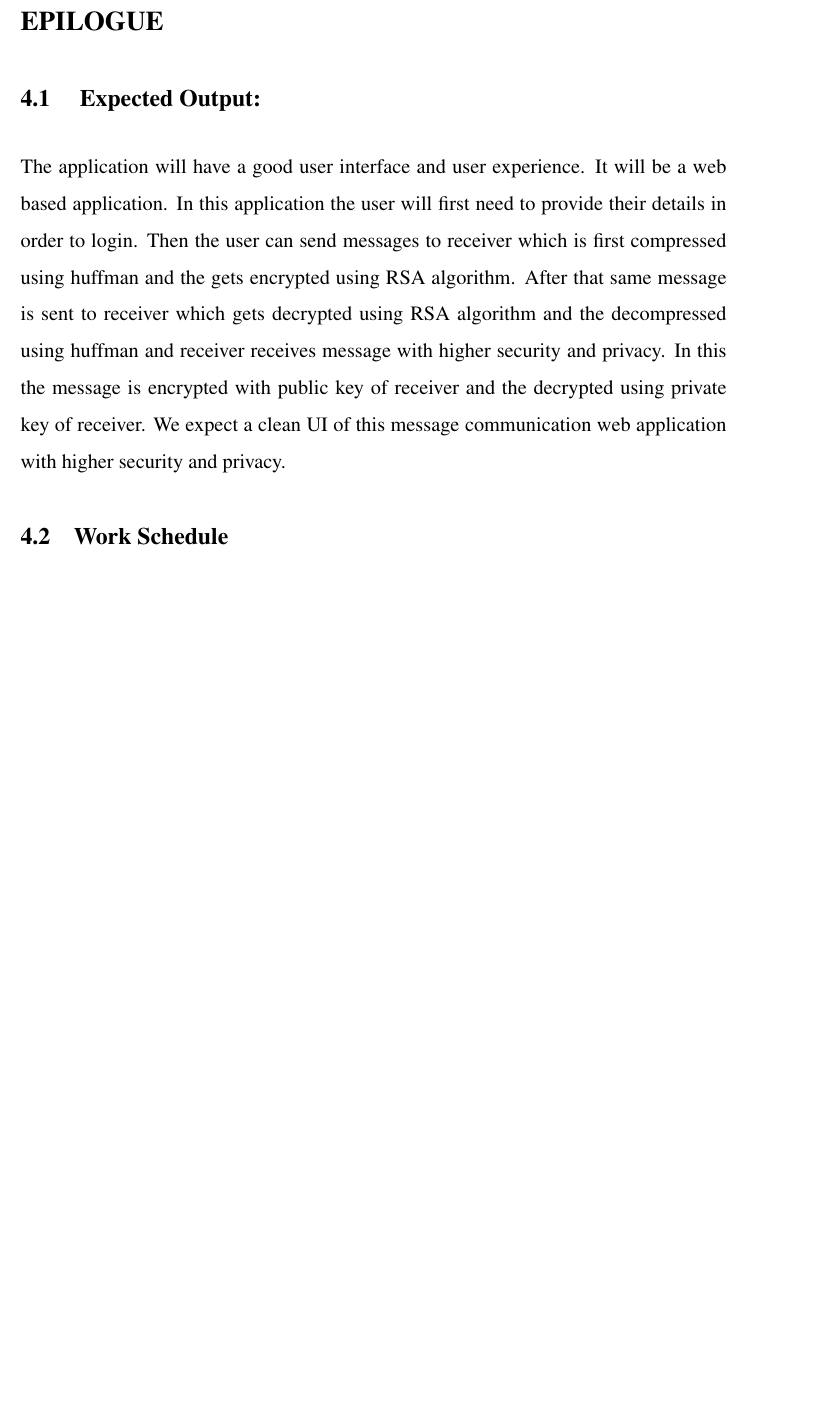
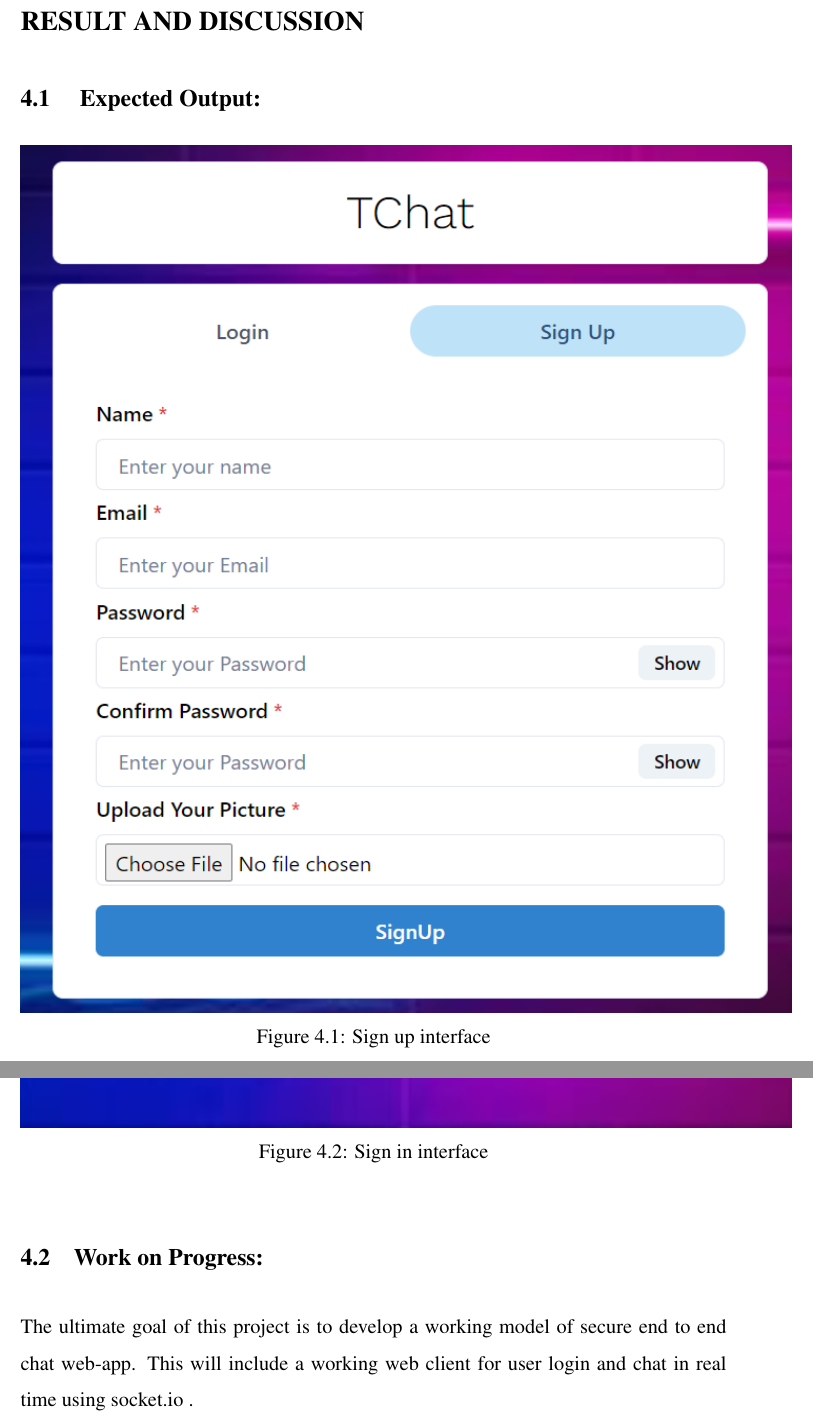
Before and after one commit to AnupChaudhary12/major-proposal, a LaTeX thesis (KECReport.tex): part of page 29 of 30 before the commit and two parts of pages 30 and 31 of 33 after it, the two joined at a grey line, cut at the place of the change, the shorter picture padded with empty space. Compiled offline with pdfLaTeX.

Commit message:
added expected output and modified literature review

```diff
--- a/KECReport.tex
+++ b/KECReport.tex
@@ -2,9 +2,9 @@
 %%%%%%%%%%%%%%%%%%%%%%%%%%%%%%%%%%%%%%%%%%%%%%%%%%%%%%%%%%%%%%%%%%%%%%%%%%%
 %Define Macros for Details of your Project
 \newcommand{\project}{Major Project} %Specify "Major Project" or "Minor Project"
-\newcommand{\projectTitle}{End-To-End Encryption and Decryption Using Cryptography (Asymmetric Key Encryption and Decryption (RSA)) } %specify "Title" of Your Project
-\newcommand{\doc}{Proposal} % specify the document you are preparing eg. "Proposal", "Mid-Term Report" or "Final Report"
-% Note that You have to sibmit "Final Report" for Pre-final defense as well.
+\newcommand{\projectTitle}{End-To-End Encryption and Decryption Using Cryptography } %specify "Title" of Your Project
+\newcommand{\doc}{Report} % specify the document you are preparing eg. "Proposal", "Mid-Term Report" or "Final Report"
+% Note that You have to submit "Final Report" for Pre-final defense as well.
 \newcommand{\subCode}{CT707} %specify Subject of Your Project
 \newcommand{\degree}{Bachelor in Computer Engineering} %specify your degree
 \newcommand{\submittedBy}%Specify Names and Roll/Symbol Numbers of the Project Group Members
@@ -567,10 +557,27 @@ At last, the final webapp was designed.
 
 
 
-\chapter{Epilogue}
+\chapter{RESULT AND DISCUSSION}
 
 \section{ Expected Output:}
-The application will have a good user interface and user experience. It will be a web based application. In this application the user will first need  to provide their details in order to login. Then the user can send messages to receiver which is first compressed using huffman and the gets encrypted using RSA algorithm. After that same message is sent to receiver which gets decrypted using RSA algorithm and the decompressed using huffman and receiver receives message with higher security and privacy. In this the message is encrypted with public key of receiver and the decrypted using private key of receiver. We expect a clean UI of this message communication web application with higher security and privacy.
+
+\begin{figure}[H]
+	\centering
+	\includegraphics[width=160mm, height=180mm]{images/signup.png}
+	\caption{Sign up interface} %figure name
+	\label{figusecase} % for referencing
+\end{figure}
+
+\begin{figure}[H]
+	\centering
+	\includegraphics[width=160mm, height=180mm]{images/signin.png}
+	\caption{Sign in interface} %figure name
+	\label{figusecase} % for referencing
+\end{figure}
+
+
+\section{Work on Progress:}
+The ultimate goal of this project is to develop a working model of secure end to end chat web-app. This will include a working web client for user login and chat in real time using socket.io .
 
 \section{Work Schedule}
 Scheduling establishes the timelines, delivery and availability of project resources whether they be personnel, inventory or capital. For this reason, any project without a schedule is a project doomed to issue down the road.
```
Also changed, not shown: KECReport.bbl, KECReport.pdf, images/signin.png (added), images/signup.png (added), KECReport.tex (20 more changed lines), 9 other files.
